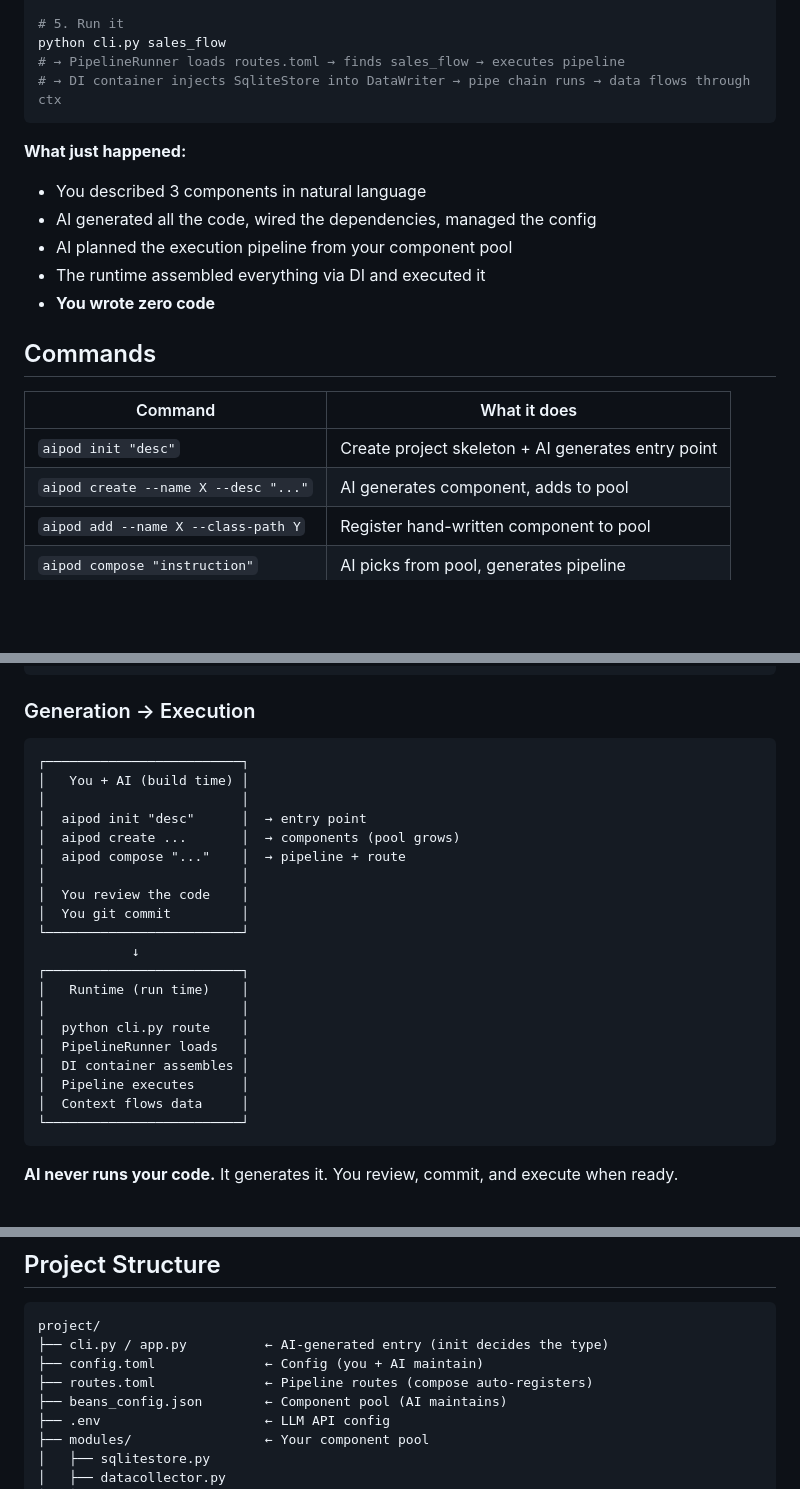
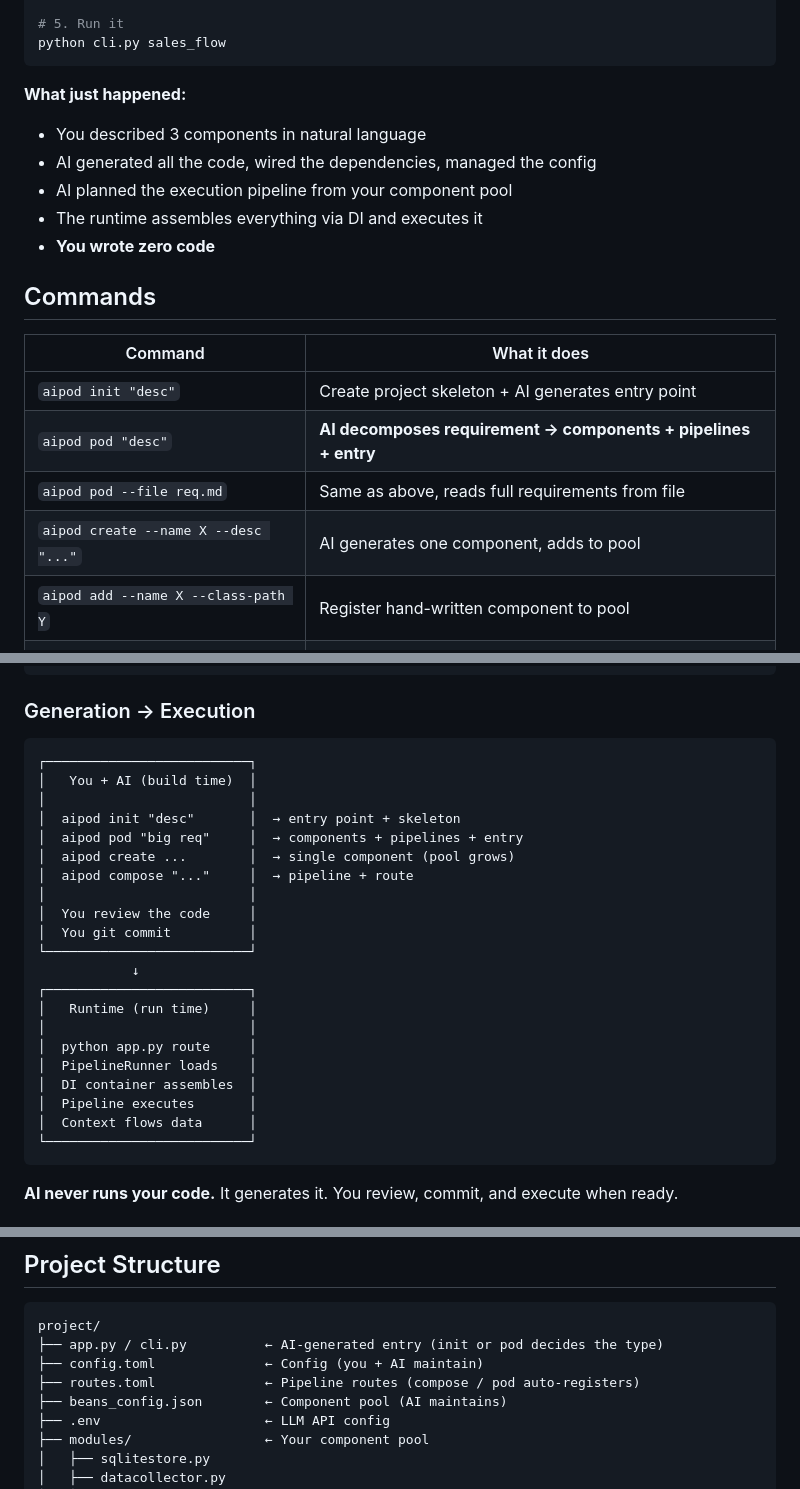
Before and after one commit to wangzhongren/ai_pod_cli, a Markdown page: README.md, 3 parts joined by grey strips. Rendered like a GitHub page; blank space fills up the shorter version.

````diff
--- a/README.md
+++ b/README.md
@@ -55,15 +117,13 @@ aipod compose "collect sales data and write to SQLite" --name sales_flow
 
 # 5. Run it
 python cli.py sales_flow
-# → PipelineRunner loads routes.toml → finds sales_flow → executes pipeline
-# → DI container injects SqliteStore into DataWriter → pipe chain runs → data flows through ctx
 ```
 
 **What just happened:**
 - You described 3 components in natural language
 - AI generated all the code, wired the dependencies, managed the config
 - AI planned the execution pipeline from your component pool
-- The runtime assembled everything via DI and executed it
+- The runtime assembles everything via DI and executes it
 - **You wrote zero code**
 
 ## Commands
@@ -71,7 +131,9 @@ python cli.py sales_flow
 | Command | What it does |
 |---------|-------------|
 | `aipod init "desc"` | Create project skeleton + AI generates entry point |
-| `aipod create --name X --desc "..."` | AI generates component, adds to pool |
+| `aipod pod "desc"` | **AI decomposes requirement → components + pipelines + entry** |
+| `aipod pod --file req.md` | Same as above, reads full requirements from file |
+| `aipod create --name X --desc "..."` | AI generates one component, adds to pool |
 | `aipod add --name X --class-path Y` | Register hand-written component to pool |
 | `aipod compose "instruction"` | AI picks from pool, generates pipeline |
 | `aipod compose --list` | List saved pipelines |
@@ -160,26 +222,27 @@ config_store.get("database.sqlite_path", "data.db")
 ### Generation → Execution
 
 ```
-┌─────────────────────────┐
-│   You + AI (build time) │
-│                         │
-│  aipod init "desc"      │  → entry point
-│  aipod create ...       │  → components (pool grows)
-│  aipod compose "..."    │  → pipeline + route
-│                         │
-│  You review the code    │
-│  You git commit         │
-└─────────────────────────┘
+┌──────────────────────────┐
+│   You + AI (build time)  │
+│                          │
+│  aipod init "desc"       │  → entry point + skeleton
+│  aipod pod "big req"     │  → components + pipelines + entry
+│  aipod create ...        │  → single component (pool grows)
+│  aipod compose "..."     │  → pipeline + route
+│                          │
+│  You review the code     │
+│  You git commit          │
+└──────────────────────────┘
             ↓
-┌─────────────────────────┐
-│   Runtime (run time)    │
-│                         │
-│  python cli.py route    │
-│  PipelineRunner loads   │
-│  DI container assembles │
-│  Pipeline executes      │
-│  Context flows data     │
-└─────────────────────────┘
+┌──────────────────────────┐
+│   Runtime (run time)     │
+│                          │
+│  python app.py route     │
+│  PipelineRunner loads    │
+│  DI container assembles  │
+│  Pipeline executes       │
+│  Context flows data      │
+└──────────────────────────┘
 ```
 
 **AI never runs your code.** It generates it. You review, commit, and execute when ready.
@@ -197,9 +260,9 @@ config_store.get("database.sqlite_path", "data.db")
 
 ```
 project/
-├── cli.py / app.py          ← AI-generated entry (init decides the type)
+├── app.py / cli.py          ← AI-generated entry (init or pod decides the type)
 ├── config.toml              ← Config (you + AI maintain)
-├── routes.toml              ← Pipeline routes (compose auto-registers)
+├── routes.toml              ← Pipeline routes (compose / pod auto-registers)
 ├── beans_config.json        ← Component pool (AI maintains)
 ├── .env                     ← LLM API config
 ├── modules/                 ← Your component pool
````
Also changed, not shown: other parts of README.md (+63 -1 lines).
